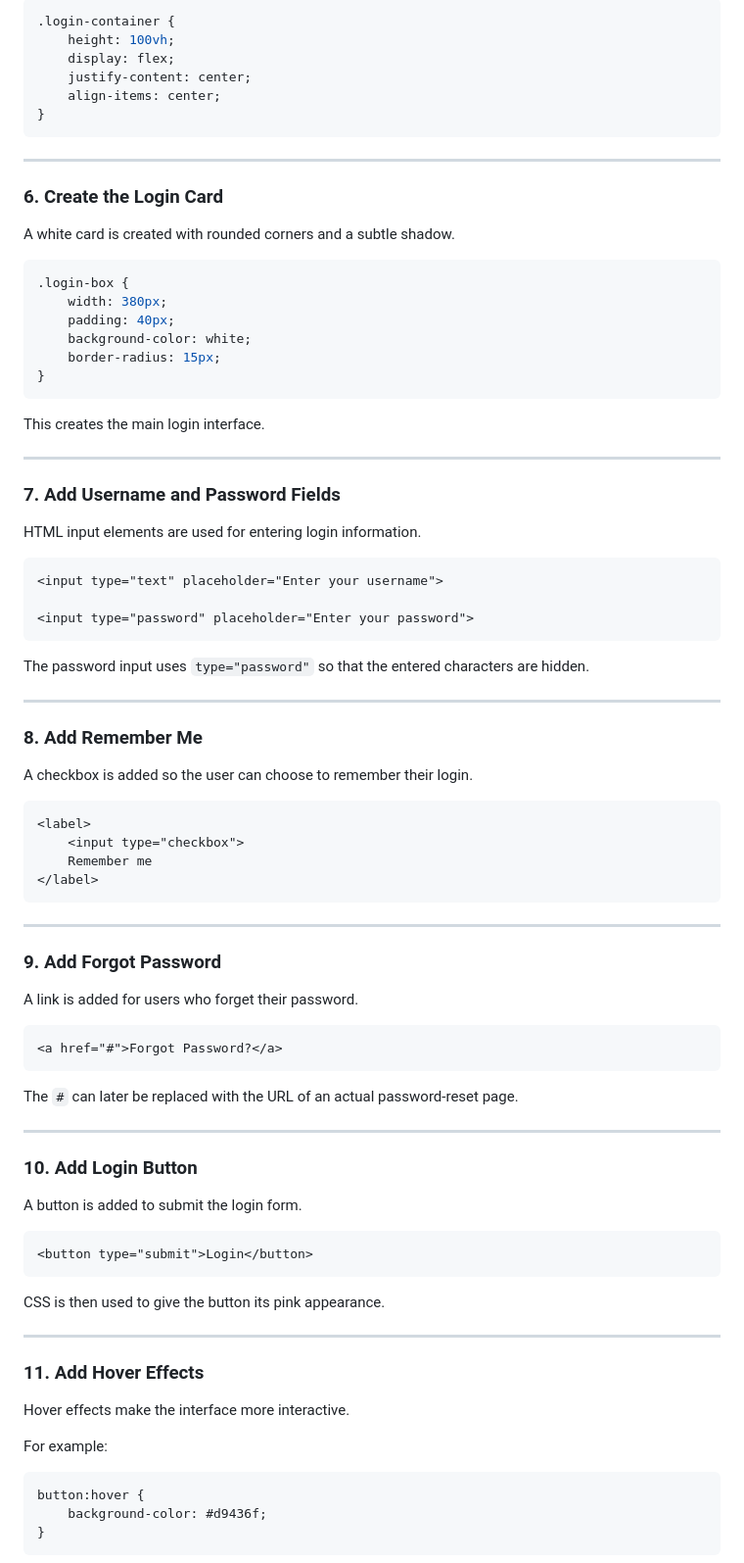
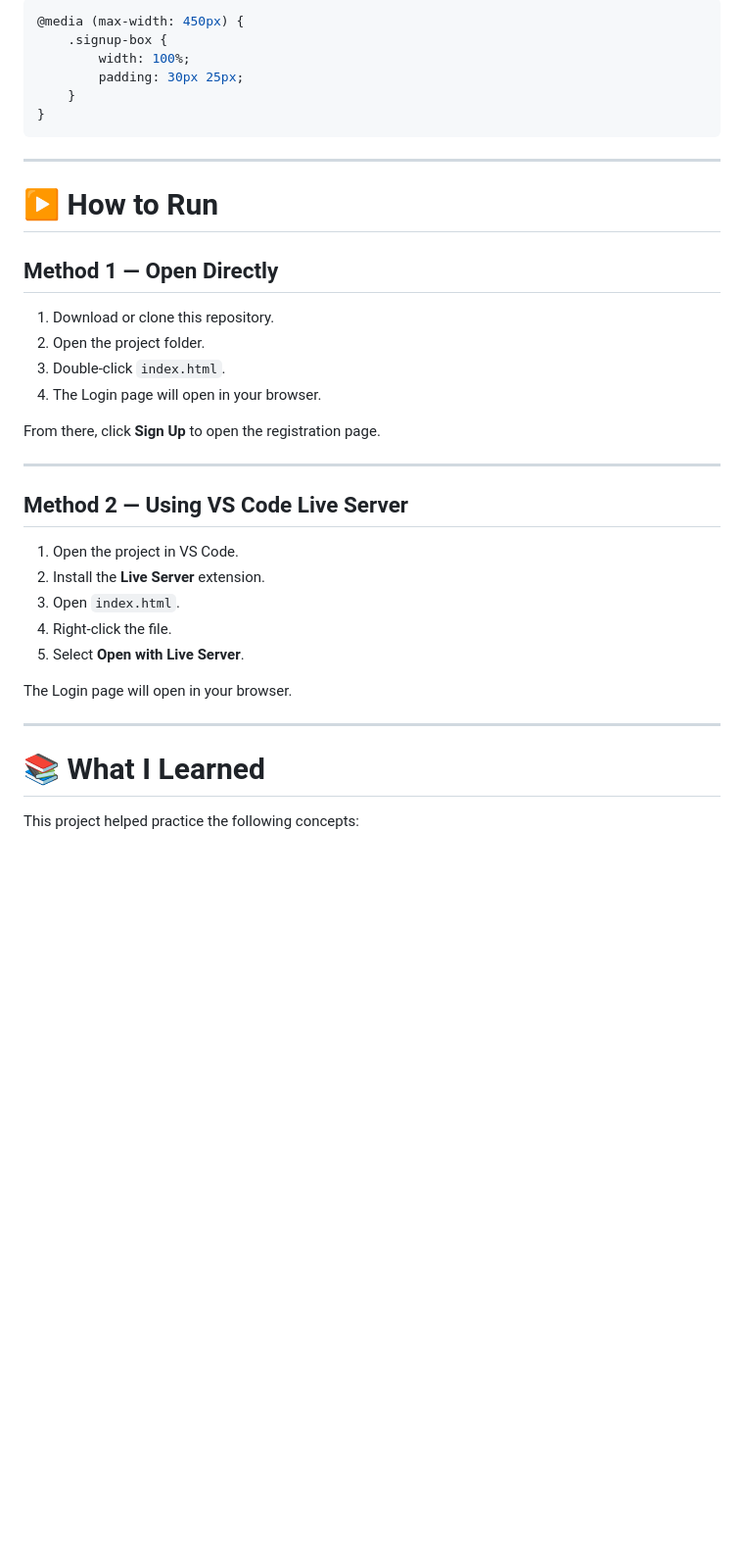
Before and after one commit to Devraj0070/Login_Page, a Markdown page: README.md, the part around one of its changes. Shown at 98% size. GitHub-like rendering; blank space fills up the shorter version.

````diff
--- a/README.md
+++ b/README.md
@@ -129,92 +264,41 @@ CSS Flexbox is used to place the card in the center of the screen.
 
 ```css
-.login-container {
-    height: 100vh;
-    display: flex;
-    justify-content: center;
-    align-items: center;
+@media (max-width: 450px) {
+    .signup-box {
+        width: 100%;
+        padding: 30px 25px;
+    }
 }
 ```
 
 ---
 
-### 6. Create the Login Card
+# ▶️ How to Run
 
-A white card is created with rounded corners and a subtle shadow.
+## Method 1 — Open Directly
 
-```css
-.login-box {
-    width: 380px;
-    padding: 40px;
-    background-color: white;
-    border-radius: 15px;
-}
-```
+1. Download or clone this repository.
+2. Open the project folder.
+3. Double-click `index.html`.
+4. The Login page will open in your browser.
 
-This creates the main login interface.
+From there, click **Sign Up** to open the registration page.
 
 ---
 
-### 7. Add Username and Password Fields
+## Method 2 — Using VS Code Live Server
 
-HTML input elements are used for entering login information.
+1. Open the project in VS Code.
+2. Install the **Live Server** extension.
+3. Open `index.html`.
+4. Right-click the file.
+5. Select **Open with Live Server**.
 
-```html
-<input type="text" placeholder="Enter your username">
-
-<input type="password" placeholder="Enter your password">
-```
-
-The password input uses `type="password"` so that the entered characters are hidden.
+The Login page will open in your browser.
 
 ---
 
-### 8. Add Remember Me
+# 📚 What I Learned
 
-A checkbox is added so the user can choose to remember their login.
+This project helped practice the following concepts:
 
-```html
-<label>
-    <input type="checkbox">
-    Remember me
-</label>
-```
-
----
-
-### 9. Add Forgot Password
-
-A link is added for users who forget their password.
-
-```html
-<a href="#">Forgot Password?</a>
-```
-
-The `#` can later be replaced with the URL of an actual password-reset page.
-
----
-
-### 10. Add Login Button
-
-A button is added to submit the login form.
-
-```html
-<button type="submit">Login</button>
-```
-
-CSS is then used to give the button its pink appearance.
-
----
-
-### 11. Add Hover Effects
-
-Hover effects make the interface more interactive.
-
-For example:
-
-```css
-button:hover {
-    background-color: #d9436f;
-}
-```
-
````
Also changed, not shown: other parts of README.md (+247 -128 lines).
